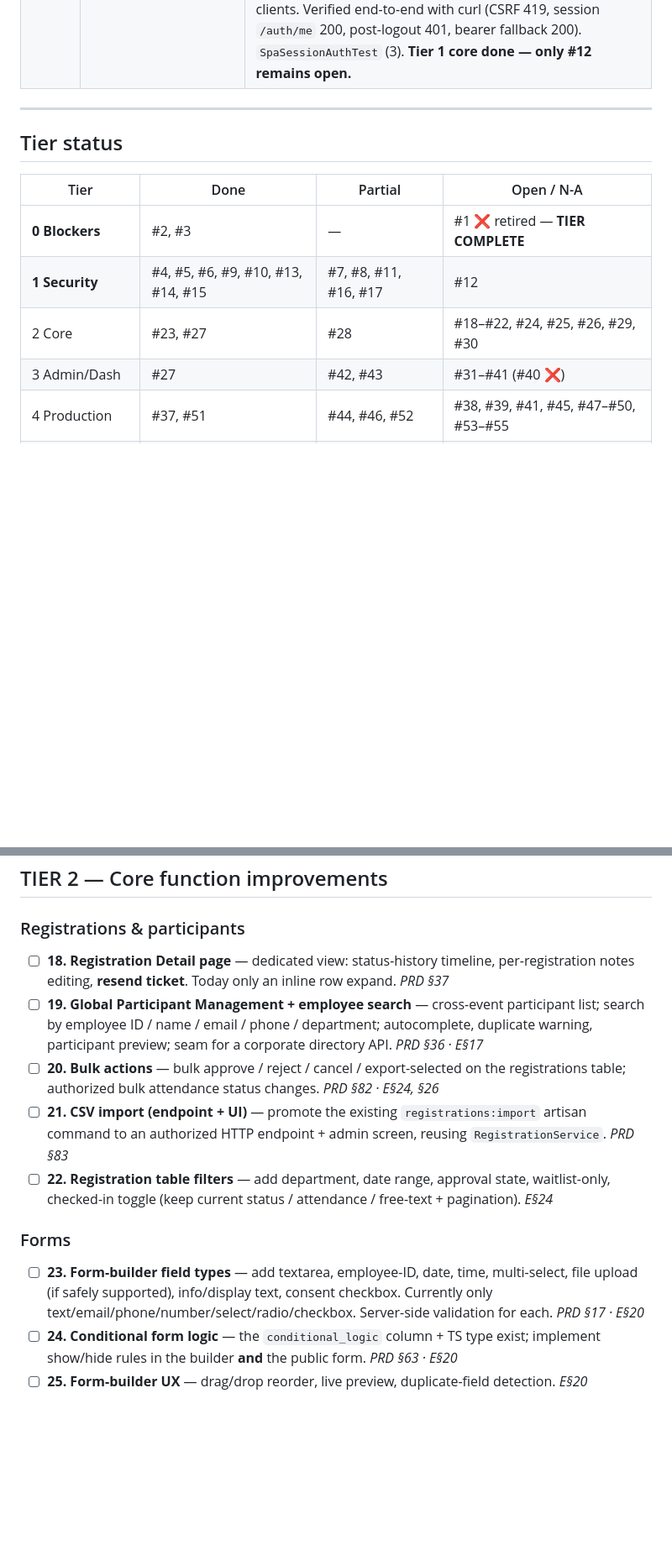
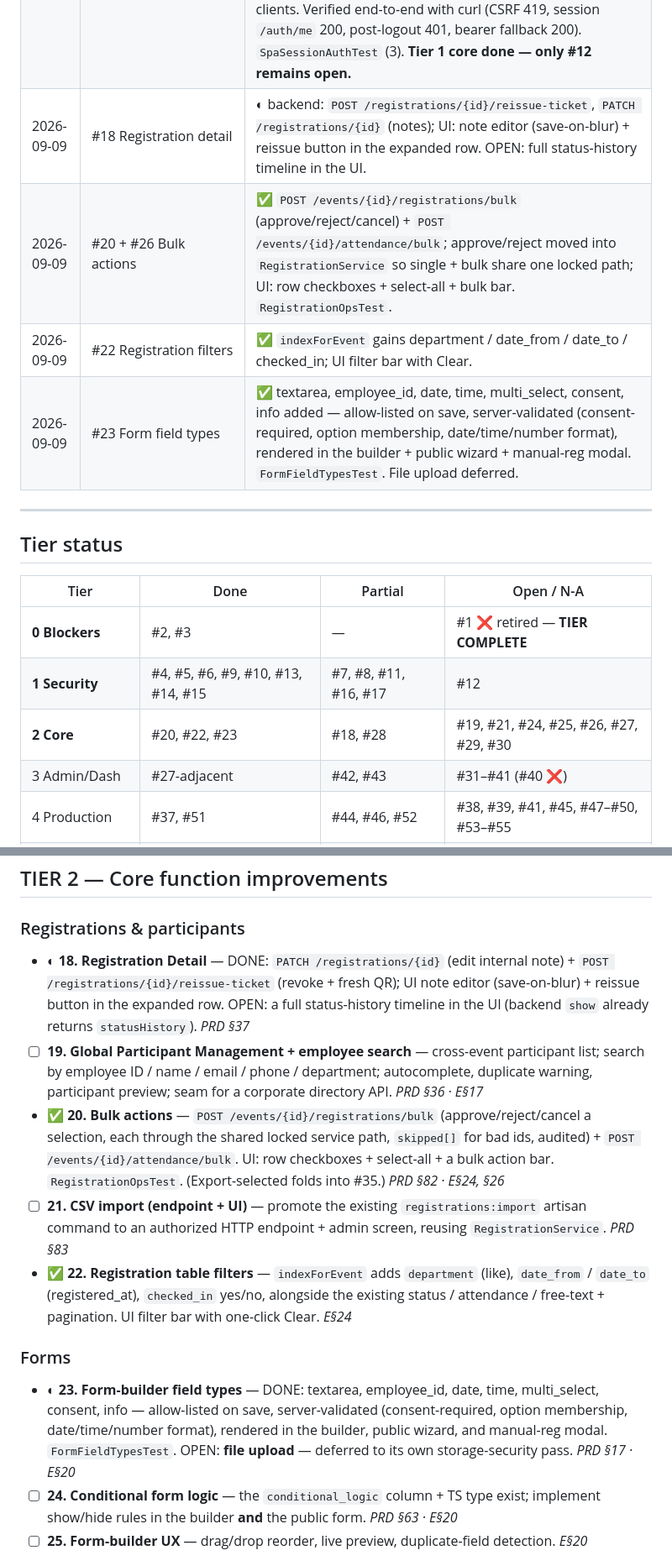
Before and after one commit to fadolladam/events, a Markdown page: TODO-MASTER.md, 2 parts joined by grey strips. Shown at 84% size. Rendered like a GitHub page; blank space fills up the shorter version.

Commit message:
docs(todo): Tier 2 progress — #20 #22 done, #18 #23 partial
Co-Authored-By: Claude Sonnet 5 <noreply@anthropic.com>
Claude-Session: https://claude.ai/code/session_01GTjuzatH519SX1qoVoEvUS

```diff
--- a/TODO-MASTER.md
+++ b/TODO-MASTER.md
@@ -40,6 +40,10 @@ Source refs: `PRD §` = `prd.md`; `E§` = the former `implementations-2.md`.
 | 2026-09-09 | #7 MFA-ready / #8 SSO-ready | ◐ integration points documented in `SECURITY.md`; authorization layer already decoupled from the auth mechanism. Full TOTP / Entra OIDC not built (deliberate — no half-implementations). |
 | 2026-09-09 | #55 Docs | ◐ `SECURITY.md` + `RBAC-MATRIX.md` added. Still: `DEPLOYMENT.md`, production install guide, testing guide. |
 | 2026-09-09 | #4 SPA session/cookie auth | ✅ SPA now authenticates by Sanctum session cookie (HttpOnly, SameSite=lax, Secure-in-prod) + CSRF; `EnsureFrontendRequestsAreStateful` on the `api` group; login regenerates the session, logout invalidates it; no token in `localStorage` (only the non-secret profile, re-validated via `/auth/me` on boot); bearer tokens still work for non-browser clients. Verified end-to-end with curl (CSRF 419, session `/auth/me` 200, post-logout 401, bearer fallback 200). `SpaSessionAuthTest` (3). **Tier 1 core done — only #12 remains open.** |
+| 2026-09-09 | #18 Registration detail | ◐ backend: `POST /registrations/{id}/reissue-ticket`, `PATCH /registrations/{id}` (notes); UI: note editor (save-on-blur) + reissue button in the expanded row. OPEN: full status-history timeline in the UI. |
+| 2026-09-09 | #20 + #26 Bulk actions | ✅ `POST /events/{id}/registrations/bulk` (approve/reject/cancel) + `POST /events/{id}/attendance/bulk`; approve/reject moved into `RegistrationService` so single + bulk share one locked path; UI: row checkboxes + select-all + bulk bar. `RegistrationOpsTest`. |
+| 2026-09-09 | #22 Registration filters | ✅ `indexForEvent` gains department / date_from / date_to / checked_in; UI filter bar with Clear. |
+| 2026-09-09 | #23 Form field types | ✅ textarea, employee_id, date, time, multi_select, consent, info added — allow-listed on save, server-validated (consent-required, option membership, date/time/number format), rendered in the builder + public wizard + manual-reg modal. `FormFieldTypesTest`. File upload deferred. |
 
 ---
 
@@ -49,8 +53,8 @@ Source refs: `PRD §` = `prd.md`; `E§` = the former `implementations-2.md`.
 |---|---|---|---|
 | **0 Blockers** | #2, #3 | — | #1 ❌ retired — **TIER COMPLETE** |
 | **1 Security** | #4, #5, #6, #9, #10, #13, #14, #15 | #7, #8, #11, #16, #17 | #12 |
-| 2 Core | #23, #27 | #28 | #18–#22, #24, #25, #26, #29, #30 |
-| 3 Admin/Dash | #27 | #42, #43 | #31–#41 (#40 ❌) |
+| **2 Core** | #20, #22, #23 | #18, #28 | #19, #21, #24, #25, #26, #27, #29, #30 |
+| 3 Admin/Dash | #27-adjacent | #42, #43 | #31–#41 (#40 ❌) |
 | 4 Production | #37, #51 | #44, #46, #52 | #38, #39, #41, #45, #47–#50, #53–#55 |
 | 5 Housekeeping | #56 | — | #57, #58 |
 
@@ -169,28 +173,35 @@ Source refs: `PRD §` = `prd.md`; `E§` = the former `implementations-2.md`.
 ## TIER 2 — Core function improvements
 
 ### Registrations & participants
-- ☐ **18. Registration Detail page** — dedicated view: status-history timeline,
-  per-registration notes editing, **resend ticket**. Today only an inline row
-  expand. _PRD §37_
+- ◐ **18. Registration Detail** — DONE: `PATCH /registrations/{id}` (edit
+  internal note) + `POST /registrations/{id}/reissue-ticket` (revoke + fresh
+  QR); UI note editor (save-on-blur) + reissue button in the expanded row.
+  OPEN: a full status-history timeline in the UI (backend `show` already
+  returns `statusHistory`). _PRD §37_
 - ☐ **19. Global Participant Management + employee search** — cross-event
   participant list; search by employee ID / name / email / phone / department;
   autocomplete, duplicate warning, participant preview; seam for a corporate
   directory API. _PRD §36 · E§17_
-- ☐ **20. Bulk actions** — bulk approve / reject / cancel / export-selected on the
-  registrations table; authorized bulk attendance status changes. _PRD §82 ·
-  E§24, §26_
+- ✅ **20. Bulk actions** — `POST /events/{id}/registrations/bulk`
+  (approve/reject/cancel a selection, each through the shared locked service
+  path, `skipped[]` for bad ids, audited) + `POST /events/{id}/attendance/bulk`.
+  UI: row checkboxes + select-all + a bulk action bar. `RegistrationOpsTest`.
+  (Export-selected folds into #35.) _PRD §82 · E§24, §26_
 - ☐ **21. CSV import (endpoint + UI)** — promote the existing
   `registrations:import` artisan command to an authorized HTTP endpoint + admin
   screen, reusing `RegistrationService`. _PRD §83_
-- ☐ **22. Registration table filters** — add department, date range, approval
-  state, waitlist-only, checked-in toggle (keep current status / attendance /
-  free-text + pagination). _E§24_
+- ✅ **22. Registration table filters** — `indexForEvent` adds `department`
+  (like), `date_from` / `date_to` (registered_at), `checked_in` yes/no,
+  alongside the existing status / attendance / free-text + pagination. UI
+  filter bar with one-click Clear. _E§24_
 
 ### Forms
-- ☐ **23. Form-builder field types** — add textarea, employee-ID, date, time,
-  multi-select, file upload (if safely supported), info/display text, consent
-  checkbox. Currently only text/email/phone/number/select/radio/checkbox.
-  Server-side validation for each. _PRD §17 · E§20_
+- ◐ **23. Form-builder field types** — DONE: textarea, employee_id, date, time,
+  multi_select, consent, info — allow-listed on save, server-validated
+  (consent-required, option membership, date/time/number format), rendered in
+  the builder, public wizard, and manual-reg modal. `FormFieldTypesTest`.
+  OPEN: **file upload** — deferred to its own storage-security pass. _PRD §17 ·
+  E§20_
 - ☐ **24. Conditional form logic** — the `conditional_logic` column + TS type
   exist; implement show/hide rules in the builder **and** the public form.
   _PRD §63 · E§20_
```
